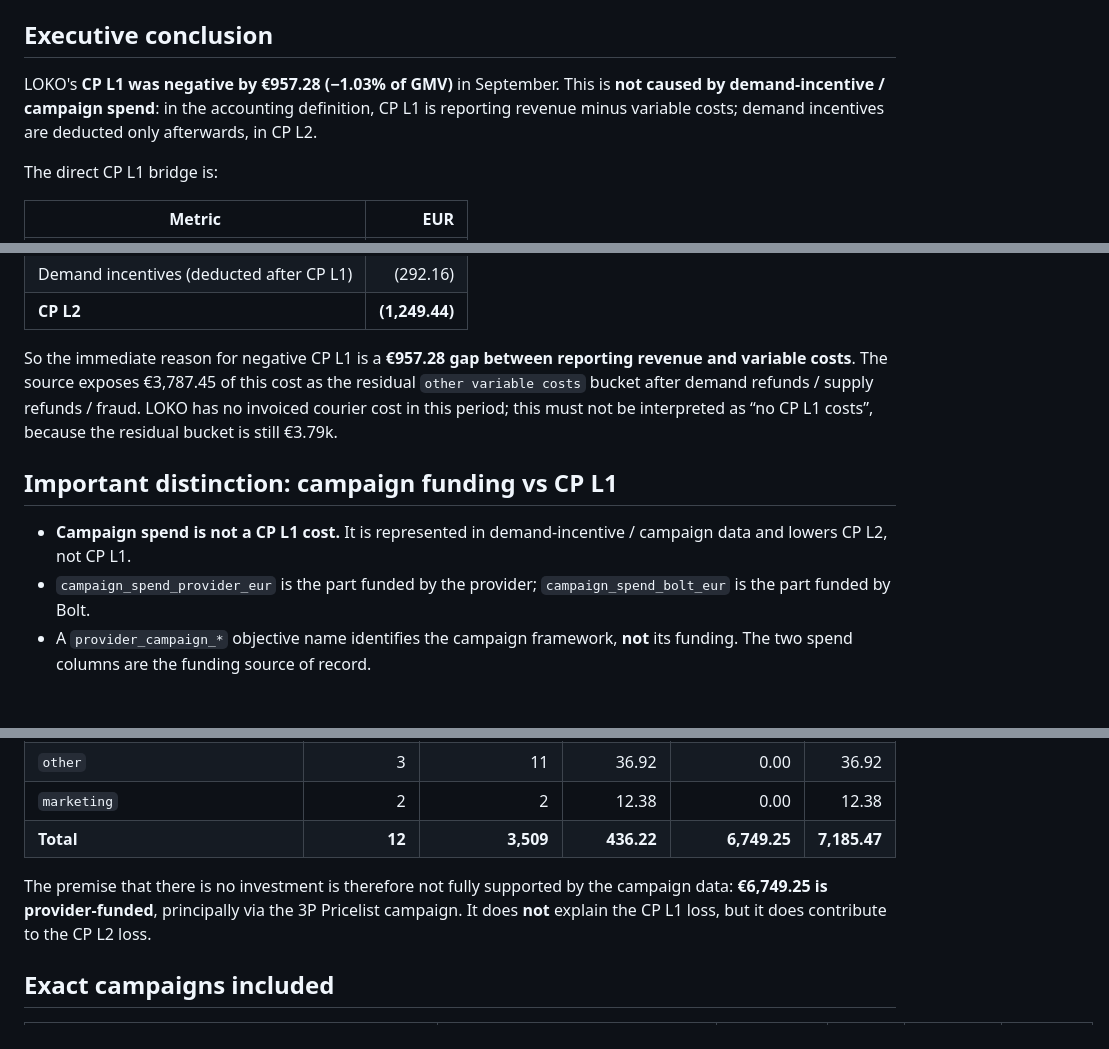
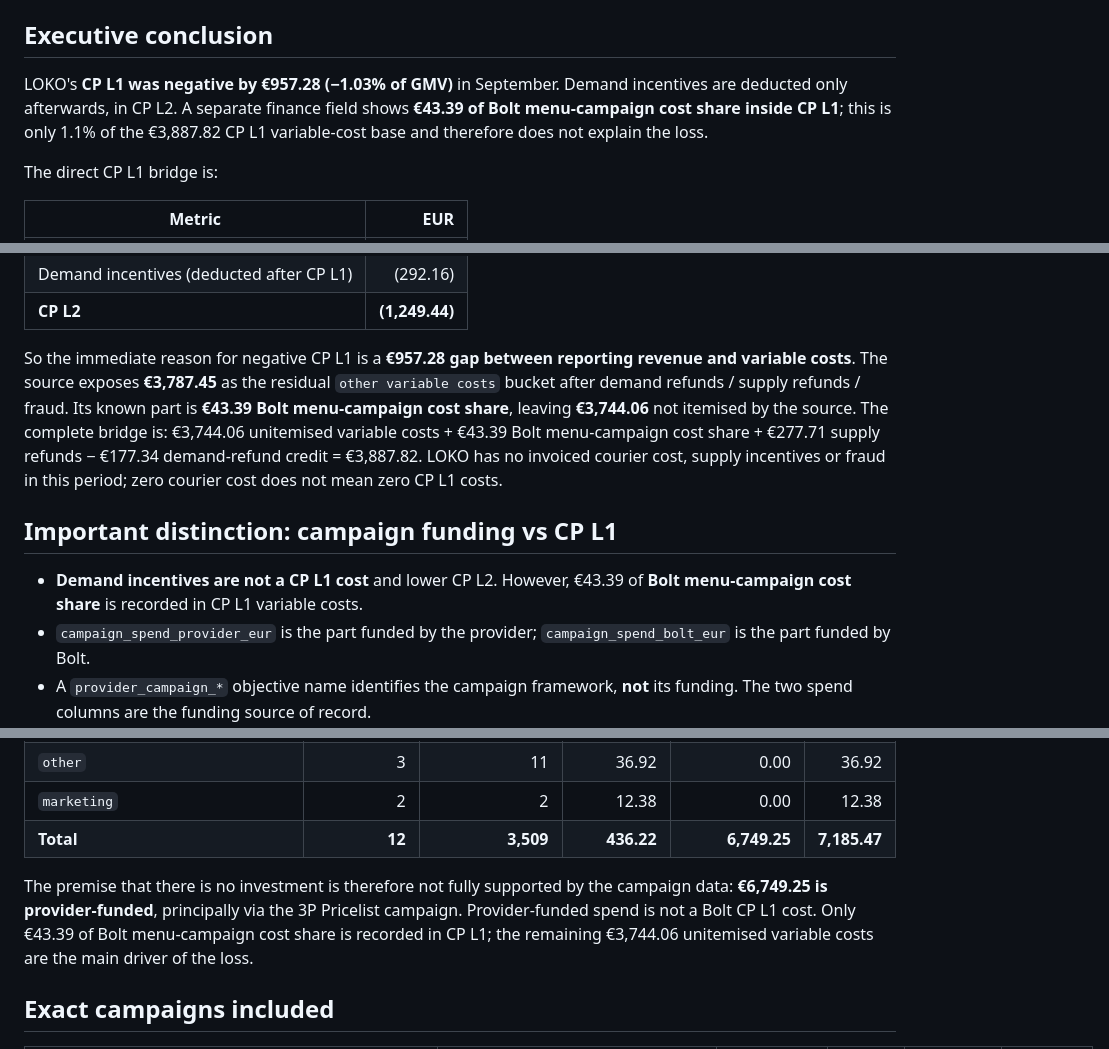
Before and after one commit to yuliianikolaieva/stores-daily-report, a Markdown page: loko-cp-l1-september-2026.md, 3 parts joined by grey strips. Drawn GitHub-style; blank space fills up the shorter version.

Commit message:
Clarify LOKO CP L1 variable cost composition

```diff
--- a/loko-cp-l1-september-2026.md
+++ b/loko-cp-l1-september-2026.md
@@ -7,7 +7,7 @@
 
 ## Executive conclusion
 
-LOKO's **CP L1 was negative by €957.28 (−1.03% of GMV)** in September. This is **not caused by demand-incentive / campaign spend**: in the accounting definition, CP L1 is reporting revenue minus variable costs; demand incentives are deducted only afterwards, in CP L2.
+LOKO's **CP L1 was negative by €957.28 (−1.03% of GMV)** in September. Demand incentives are deducted only afterwards, in CP L2. A separate finance field shows **€43.39 of Bolt menu-campaign cost share inside CP L1**; this is only 1.1% of the €3,887.82 CP L1 variable-cost base and therefore does not explain the loss.
 
 The direct CP L1 bridge is:
 
@@ -21,11 +21,11 @@ The direct CP L1 bridge is:
 | Demand incentives (deducted after CP L1) | (292.16) |
 | **CP L2** | **(1,249.44)** |
 
-So the immediate reason for negative CP L1 is a **€957.28 gap between reporting revenue and variable costs**. The source exposes €3,787.45 of this cost as the residual `other variable costs` bucket after demand refunds / supply refunds / fraud. LOKO has no invoiced courier cost in this period; this must not be interpreted as “no CP L1 costs”, because the residual bucket is still €3.79k.
+So the immediate reason for negative CP L1 is a **€957.28 gap between reporting revenue and variable costs**. The source exposes **€3,787.45** as the residual `other variable costs` bucket after demand refunds / supply refunds / fraud. Its known part is **€43.39 Bolt menu-campaign cost share**, leaving **€3,744.06** not itemised by the source. The complete bridge is: €3,744.06 unitemised variable costs + €43.39 Bolt menu-campaign cost share + €277.71 supply refunds − €177.34 demand-refund credit = €3,887.82. LOKO has no invoiced courier cost, supply incentives or fraud in this period; zero courier cost does not mean zero CP L1 costs.
 
 ## Important distinction: campaign funding vs CP L1
 
-- **Campaign spend is not a CP L1 cost.** It is represented in demand-incentive / campaign data and lowers CP L2, not CP L1.
+- **Demand incentives are not a CP L1 cost** and lower CP L2. However, €43.39 of **Bolt menu-campaign cost share** is recorded in CP L1 variable costs.
 - `campaign_spend_provider_eur` is the part funded by the provider; `campaign_spend_bolt_eur` is the part funded by Bolt.
 - A `provider_campaign_*` objective name identifies the campaign framework, **not** its funding. The two spend columns are the funding source of record.
 
@@ -42,7 +42,7 @@ September campaign attribution contains **€7,185.47** total spend:
 | `marketing` | 2 | 2 | 12.38 | 0.00 | 12.38 |
 | **Total** | **12** | **3,509** | **436.22** | **6,749.25** | **7,185.47** |
 
-The premise that there is no investment is therefore not fully supported by the campaign data: **€6,749.25 is provider-funded**, principally via the 3P Pricelist campaign. It does **not** explain the CP L1 loss, but it does contribute to the CP L2 loss.
+The premise that there is no investment is therefore not fully supported by the campaign data: **€6,749.25 is provider-funded**, principally via the 3P Pricelist campaign. Provider-funded spend is not a Bolt CP L1 cost. Only €43.39 of Bolt menu-campaign cost share is recorded in CP L1; the remaining €3,744.06 unitemised variable costs are the main driver of the loss.
 
 ## Exact campaigns included
 
```
